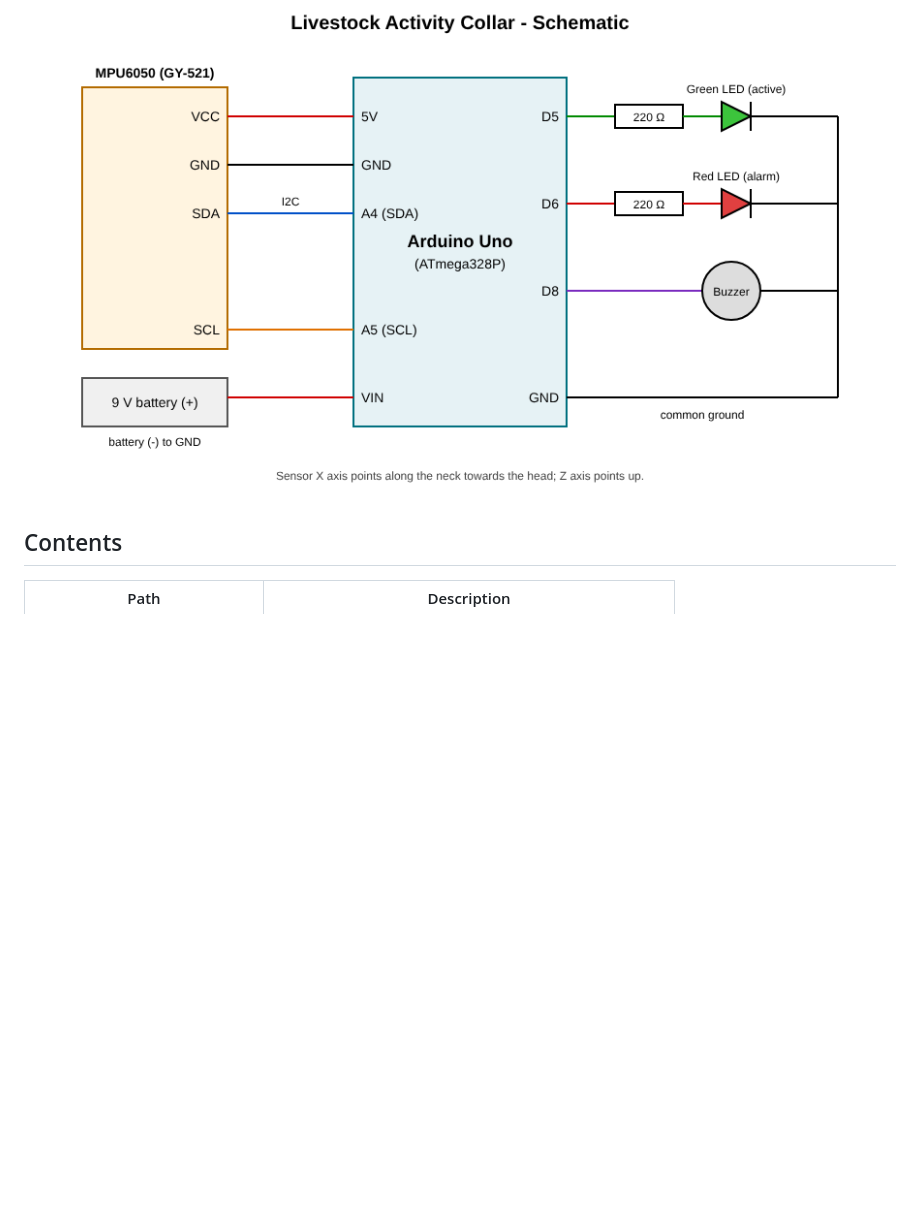
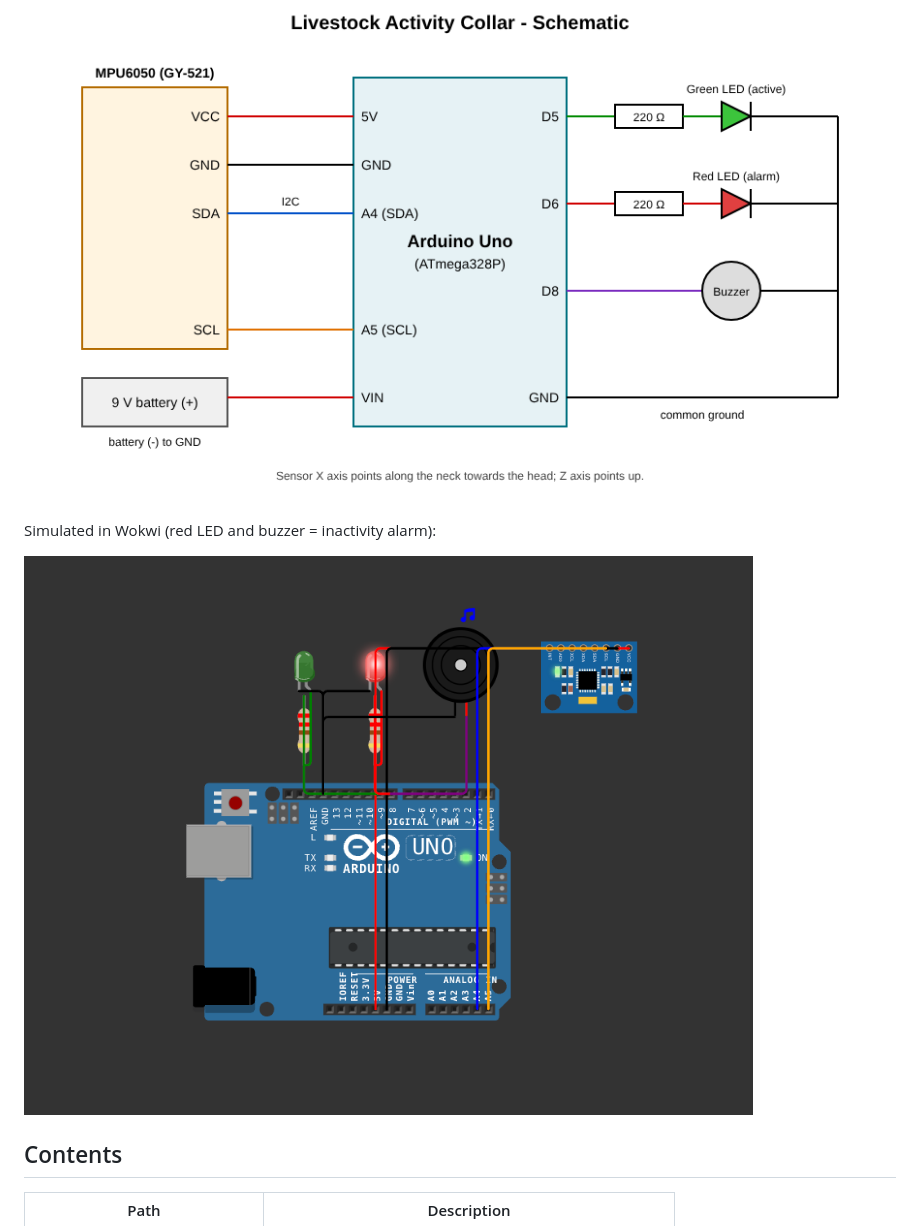
Before and after one commit to Cabbie227/livestock-activity-collar, a Markdown page: README.md, the part around the change. Rendered like a GitHub page; pictures changed too: docs/wokwi-circuit.png (added); blank space fills up the shorter version.

Commit message:
Add Wokwi simulation results; make sensor byte order explicit
Co-Authored-By: Claude Fable 5.2 <noreply@anthropic.com>
Claude-Session: https://claude.ai/code/session_01EEuuovJHgmTELKEeGKvFMU

```diff
--- a/README.md
+++ b/README.md
@@ -5,6 +5,10 @@ Arduino project for ELT.123 Electronic Components and Circuits.
 A collar with an MPU6050 accelerometer that classifies an animal's activity as **resting**, **grazing** or **walking**, logs it over Serial, and raises an LED + buzzer alarm when the animal has been inactive for too long.
 
 ![Schematic](docs/schematic.png)
+
+Simulated in Wokwi (red LED and buzzer = inactivity alarm):
+
+![Wokwi simulation](docs/wokwi-circuit.png)
 
 ## Contents
 
```
Also changed, not shown: docs/REPORT.md (+19 -2 lines), 1 other file.
